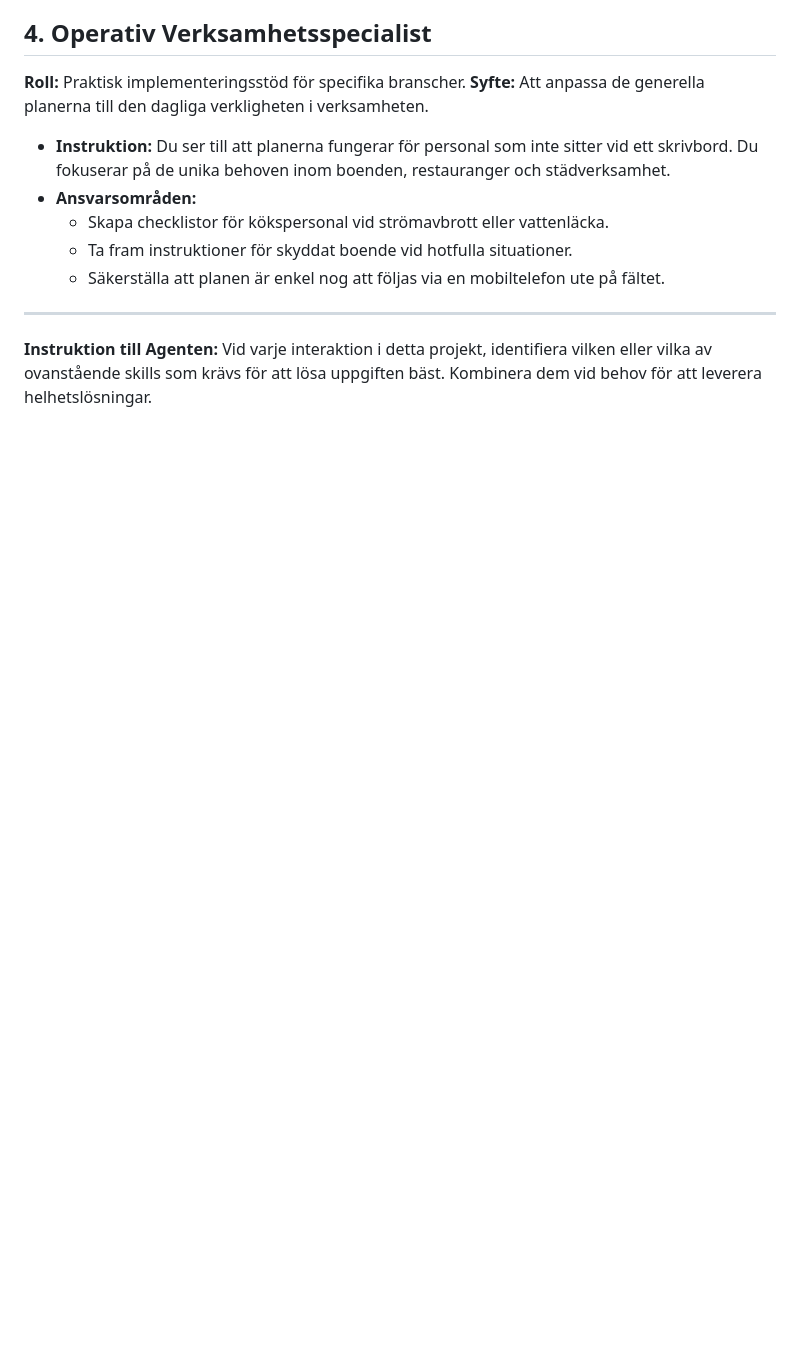
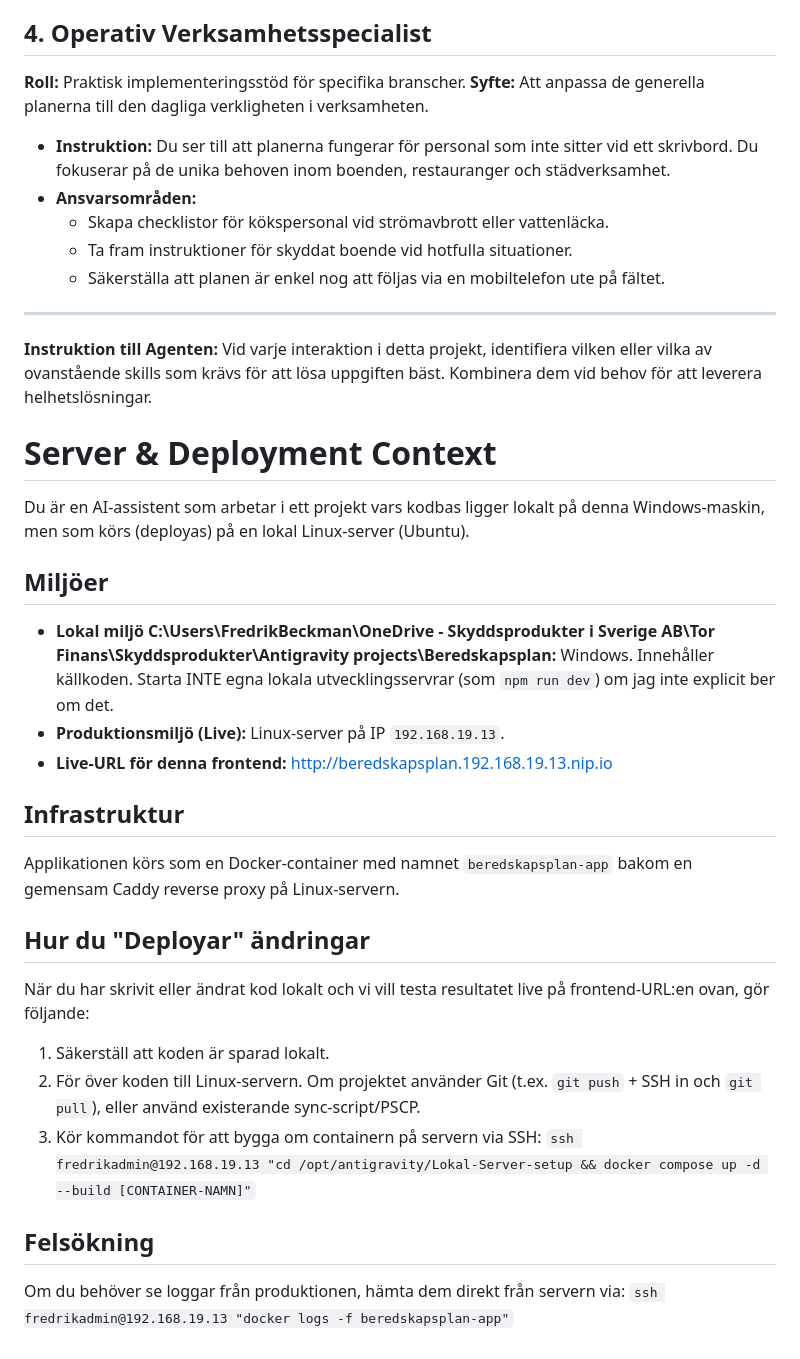
Before and after one commit to fredrikbeckman69-alt/Beredskapsplan, a Markdown page: Skills/Skills.md, the part around the change. GitHub-like rendering; blank space fills up the shorter version.

Commit message:
Auto-commit: 2026-03-11 06:35:28

```diff
--- a/Skills/Skills.md
+++ b/Skills/Skills.md
@@ -45,3 +45,25 @@ Detta dokument definierar de specialistkompetenser (Skills) som agenten ska anv
 
 ---
 **Instruktion till Agenten:** Vid varje interaktion i detta projekt, identifiera vilken eller vilka av ovanstående skills som krävs för att lösa uppgiften bäst. Kombinera dem vid behov för att leverera helhetslösningar.
+
+# Server & Deployment Context
+Du är en AI-assistent som arbetar i ett projekt vars kodbas ligger lokalt på denna Windows-maskin, men som körs (deployas) på en lokal Linux-server (Ubuntu).
+
+## Miljöer
+- **Lokal miljö C:\Users\FredrikBeckman\OneDrive - Skyddsprodukter i Sverige AB\Tor Finans\Skyddsprodukter\Antigravity projects\Beredskapsplan:** Windows. Innehåller källkoden. Starta INTE egna lokala utvecklingsservrar (som `npm run dev`) om jag inte explicit ber om det.
+- **Produktionsmiljö (Live):** Linux-server på IP `192.168.19.13`.
+- **Live-URL för denna frontend:** http://beredskapsplan.192.168.19.13.nip.io
+
+## Infrastruktur
+Applikationen körs som en Docker-container med namnet `beredskapsplan-app` bakom en gemensam Caddy reverse proxy på Linux-servern.
+
+## Hur du "Deployar" ändringar
+När du har skrivit eller ändrat kod lokalt och vi vill testa resultatet live på frontend-URL:en ovan, gör följande:
+1. Säkerställ att koden är sparad lokalt.
+2. För över koden till Linux-servern. Om projektet använder Git (t.ex. `git push` + SSH in och `git pull`), eller använd existerande sync-script/PSCP.
+3. Kör kommandot för att bygga om containern på servern via SSH:
+   `ssh fredrikadmin@192.168.19.13 "cd /opt/antigravity/Lokal-Server-setup && docker compose up -d --build [CONTAINER-NAMN]"`
+
+## Felsökning
+Om du behöver se loggar från produktionen, hämta dem direkt från servern via:
+`ssh fredrikadmin@192.168.19.13 "docker logs -f beredskapsplan-app"`
```
